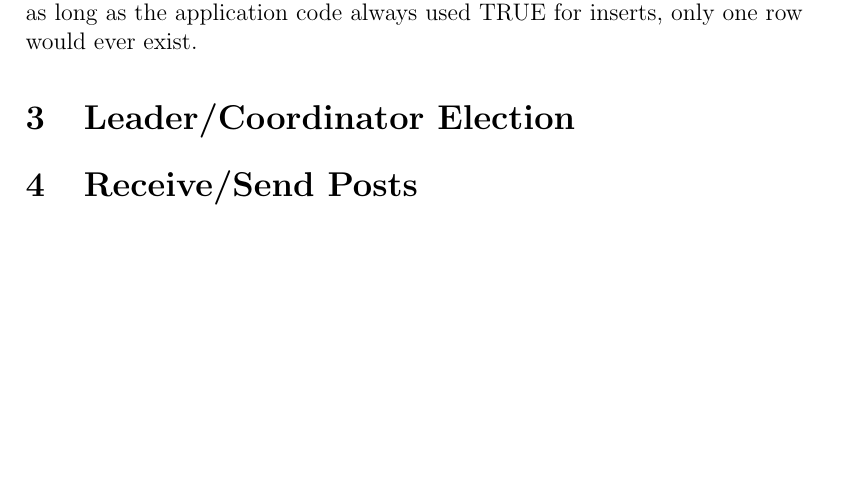
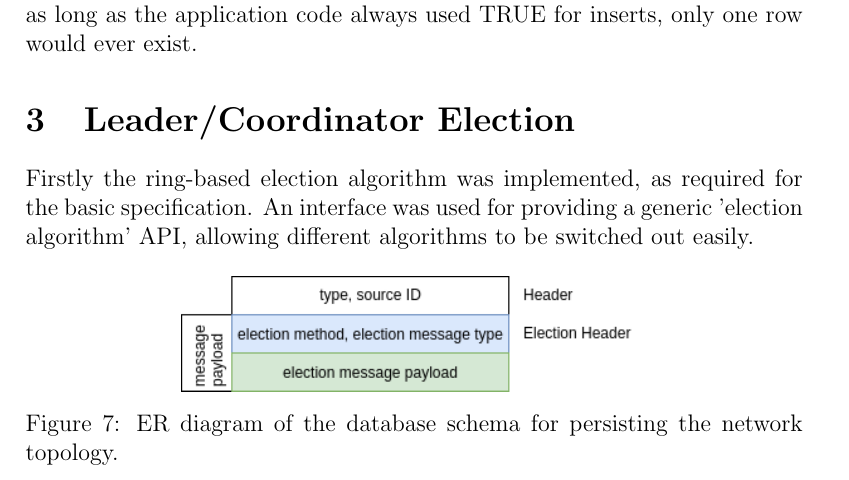
Before and after one commit to TheDuckGoesQuark/ringdistsys, a LaTeX document (report/report.tex): part of page 9 of 9 before the commit and part of page 9 of 10 after it, cut so that both start at the same text, the shorter picture padded with empty space. Compiled offline with pdfLaTeX.

Commit message:
Start leader coordinator election in report

```diff
--- a/report/report.tex
+++ b/report/report.tex
@@ -258,7 +258,16 @@ Whilst another row could be added with the value FALSE for \emph{singleRowLock},
 
 \section{Leader/Coordinator Election}
 
-% TODO LIMITATION: Cant have multiple nodes start up at the same time since node assumes itself coordinator
+Firstly the ring-based election algorithm was implemented, as required for the basic specification. An interface was used for providing a generic 'election algorithm' API, allowing different algorithms to be switched out easily.
+
+\begin{figure}[!ht]
+	\centering
+	\includegraphics[width=0.6\linewidth]{images/msgstructure}
+	\caption{ER diagram of the database schema for persisting the network topology.}
+	\label{fig:msgstructure}
+\end{figure}
+
+% TODO
 
 \section{Receive/Send Posts}
 
```
Also changed, not shown: report/images/msgstructure.png (added), report/report.pdf, 5 other files.
